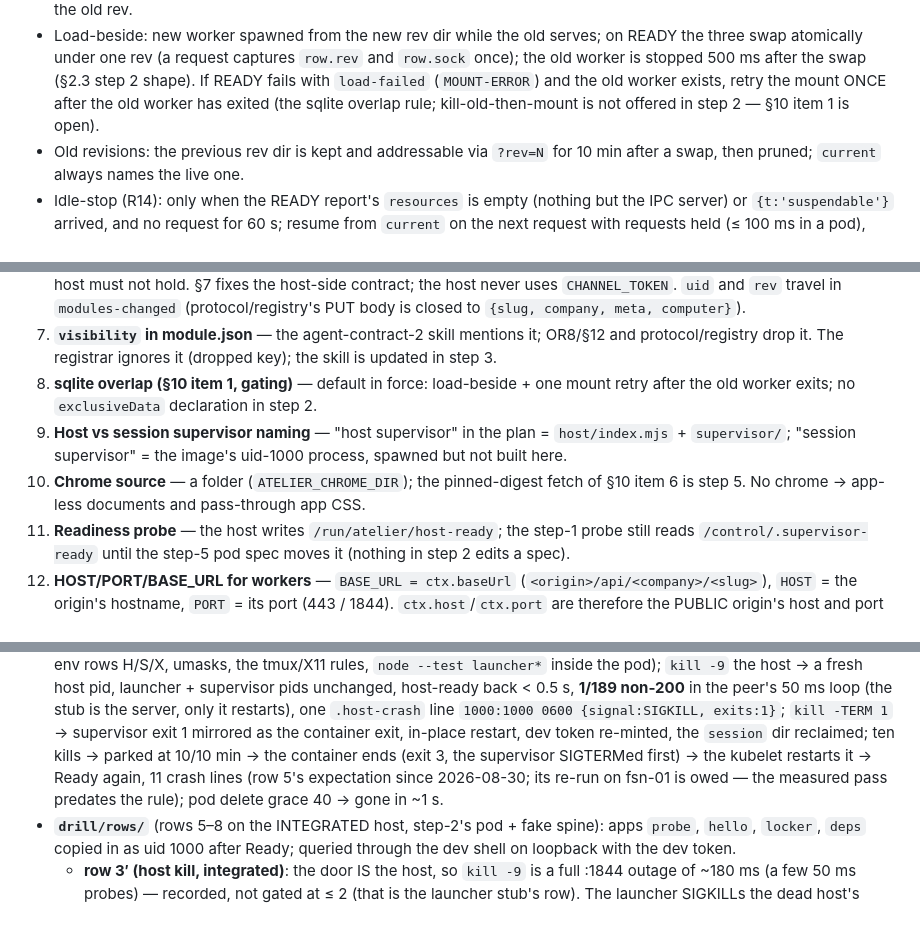
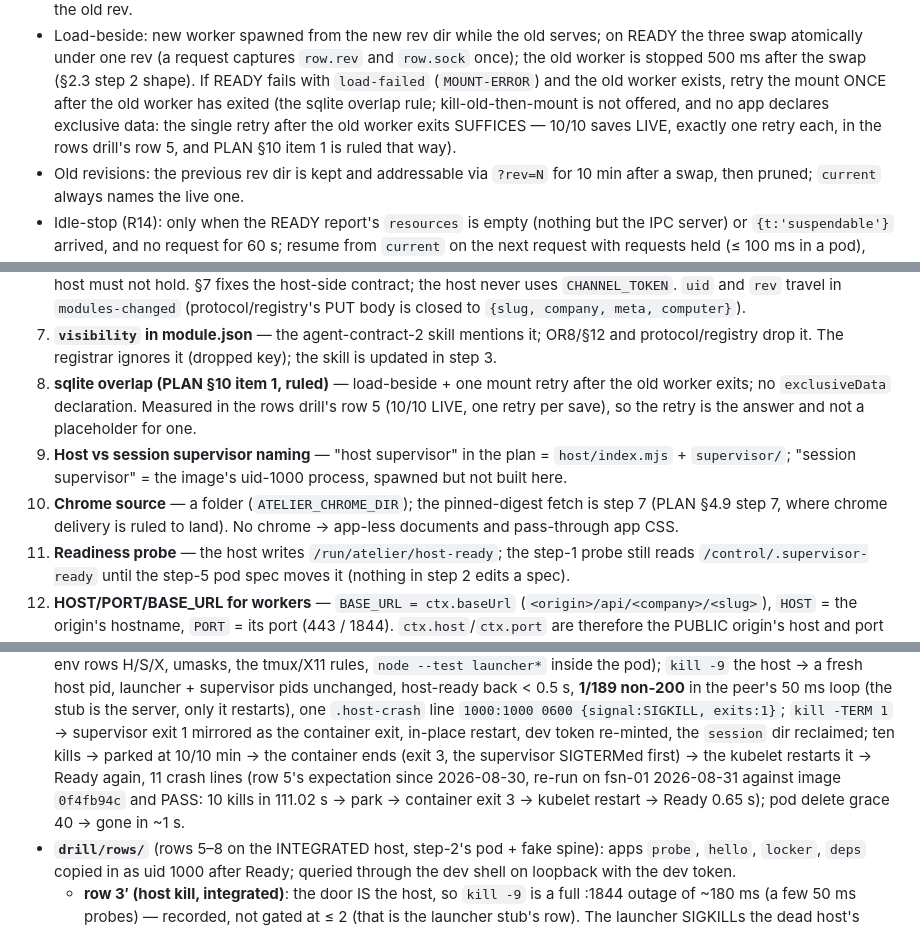
Before and after one commit to pA1nD/atelier, a Markdown page: host/DESIGN.md, 3 parts joined by grey strips. GitHub-like rendering.

Commit message:
design: four clauses in host/DESIGN.md that describe a state we have left
All four are wording, not behaviour — nothing in host/ changed. They were true
when written and are not true now, and DESIGN.md is read as the current state.

- §6.1 load-beside said "§10 item 1 is open" beside the mount retry. It is
  ruled: the single retry after the old worker exits is the answer, measured
  10/10 saves LIVE with exactly one retry each in the rows drill's row 5
  (r2/spike-host-step2-rows). kill-old-then-mount is not offered and no app
  declares exclusive data.
- §9 item 8 called the same question "gating". It gates nothing now; the line
  says what the rule is and what measured it.
- §9 item 10 put the pinned chrome-digest fetch in "step 5". Chrome delivery
  is step 7 (PLAN §4.9) — until then every origin is proxied the system host's
  catalyst-chrome row, which is exactly what the rest of that item describes.
- §11's launcher-drill paragraph said row 5's re-run on fsn-01 "is owed —
  the measured pass predates the rule". It was re-run on 2026-08-31 against
  image 0f4fb94c and PASSED: 10 kills in 111.02 s → park → container exit 3 →
  kubelet restart → Ready 0.65 s, 11 crash lines. The numbers replace the debt.

The rulings behind the first three are LEDGER.md § "2026-08-31 — step 5
remainder" in 005-fleet-infra/docs/atelier2-plan (R1, R3), each an
orchestrator default the operator may overrule.

```diff
--- a/host/DESIGN.md
+++ b/host/DESIGN.md
@@ -496,7 +496,9 @@ the app folder as the current user and skips freeze (logged).
   swap atomically under one rev (a request captures `row.rev` and `row.sock` once); the old worker
   is stopped 500 ms after the swap (§2.3 step 2 shape). If READY fails with `load-failed`
   (`MOUNT-ERROR`) and the old worker exists, retry the mount ONCE after the old worker has exited
-  (the sqlite overlap rule; kill-old-then-mount is not offered in step 2 — §10 item 1 is open).
+  (the sqlite overlap rule; kill-old-then-mount is not offered, and no app declares exclusive data:
+  the single retry after the old worker exits SUFFICES — 10/10 saves LIVE, exactly one retry each, in
+  the rows drill's row 5, and PLAN §10 item 1 is ruled that way).
 - Old revisions: the previous rev dir is kept and addressable via `?rev=N` for 10 min after a swap,
   then pruned; `current` always names the live one.
 - Idle-stop (R14): only when the READY report's `resources` is empty (nothing but the IPC server) or
@@ -725,12 +727,14 @@ are sites (a) and (b).
    body is closed to `{slug, company, meta, computer}`).
 7. **`visibility` in module.json** — the agent-contract-2 skill mentions it; OR8/§12 and
    protocol/registry drop it. The registrar ignores it (dropped key); the skill is updated in step 3.
-8. **sqlite overlap (§10 item 1, gating)** — default in force: load-beside + one mount retry after
-   the old worker exits; no `exclusiveData` declaration in step 2.
+8. **sqlite overlap (PLAN §10 item 1, ruled)** — load-beside + one mount retry after the old worker
+   exits; no `exclusiveData` declaration. Measured in the rows drill's row 5 (10/10 LIVE, one retry
+   per save), so the retry is the answer and not a placeholder for one.
 9. **Host vs session supervisor naming** — "host supervisor" in the plan = `host/index.mjs` +
    `supervisor/`; "session supervisor" = the image's uid-1000 process, spawned but not built here.
-10. **Chrome source** — a folder (`ATELIER_CHROME_DIR`); the pinned-digest fetch of §10 item 6 is
-    step 5. No chrome → app-less documents and pass-through app CSS.
+10. **Chrome source** — a folder (`ATELIER_CHROME_DIR`); the pinned-digest fetch is step 7 (PLAN §4.9
+    step 7, where chrome delivery is ruled to land). No chrome → app-less documents and pass-through
+    app CSS.
 11. **Readiness probe** — the host writes `/run/atelier/host-ready`; the step-1 probe still reads
     `/control/.supervisor-ready` until the step-5 pod spec moves it (nothing in step 2 edits a spec).
 12. **HOST/PORT/BASE_URL for workers** — `BASE_URL = ctx.baseUrl`
@@ -1069,8 +1073,9 @@ root, caps `{SETUID,SETGID,CHOWN,KILL}` — **no DAC_OVERRIDE**, no fsGroup, `re
   `1000:1000 0600 {signal:SIGKILL, exits:1}`; `kill -TERM 1` → supervisor exit 1 mirrored as the
   container exit, in-place restart, dev token re-minted, the `session` dir reclaimed; ten kills →
   parked at 10/10 min → the container ends (exit 3, the supervisor SIGTERMed first) → the kubelet
-  restarts it → Ready again, 11 crash lines (row 5's expectation since 2026-08-30; its re-run on
-  fsn-01 is owed — the measured pass predates the rule); pod delete grace 40 → gone in ~1 s.
+  restarts it → Ready again, 11 crash lines (row 5's expectation since 2026-08-30, re-run on
+  fsn-01 2026-08-31 against image `0f4fb94c` and PASS: 10 kills in 111.02 s → park → container exit 3
+  → kubelet restart → Ready 0.65 s); pod delete grace 40 → gone in ~1 s.
 - **`drill/rows/`** (rows 5–8 on the INTEGRATED host, step-2's pod + fake spine): apps `probe`,
   `hello`, `locker`, `deps` copied in as uid 1000 after Ready; queried through the dev shell on
   loopback with the dev token.
```
